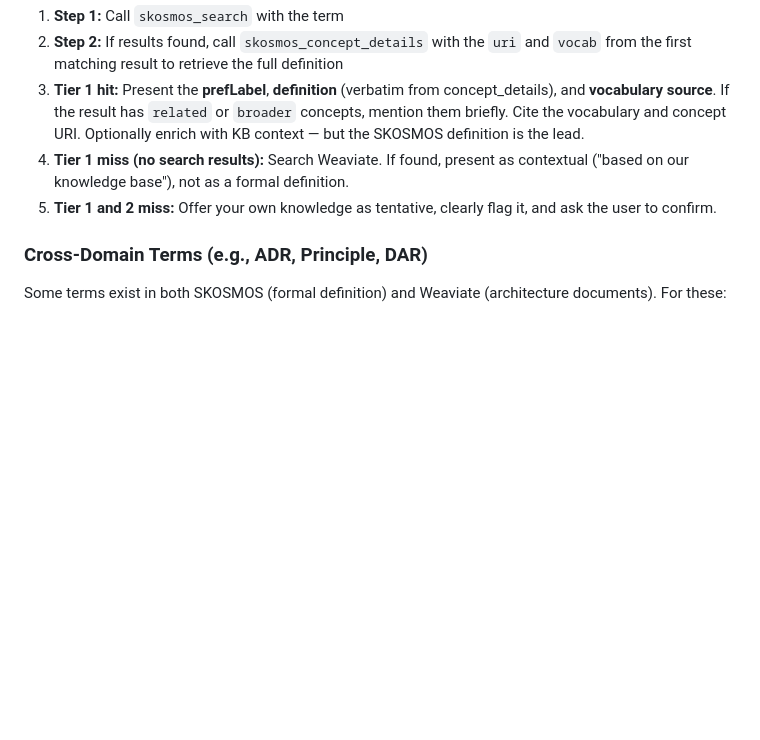
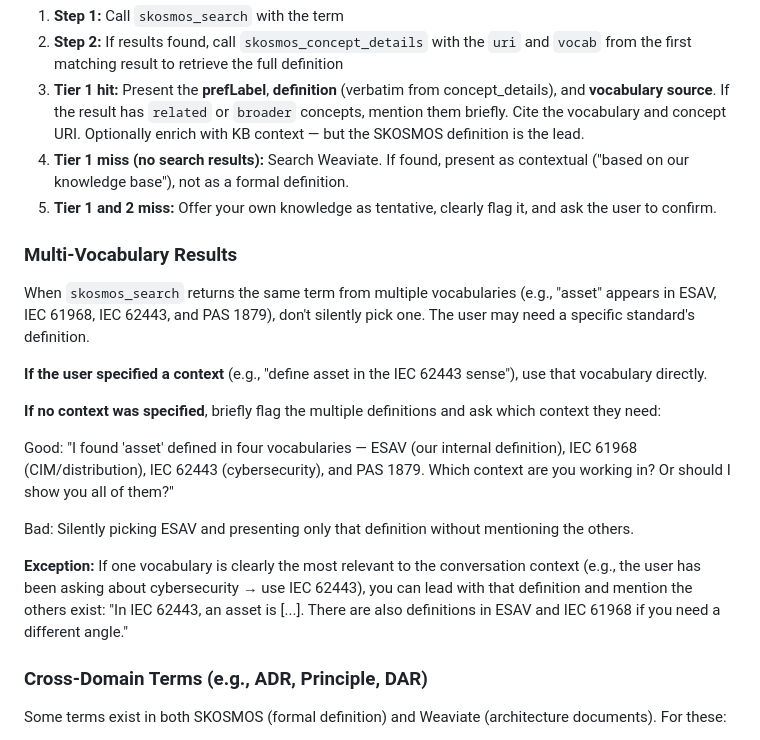
Before and after one commit to ctekinay/aion-ainstein, a Markdown page: skills/skosmos-vocabulary/SKILL.md, the part around the change. Drawn GitHub-style; blank space fills up the shorter version.

```diff
--- a/skills/skosmos-vocabulary/SKILL.md
+++ b/skills/skosmos-vocabulary/SKILL.md
@@ -64,6 +64,20 @@ If the user is asking about *architecture documents, decisions, listings, or pri
 4. **Tier 1 miss (no search results):** Search Weaviate. If found, present as contextual ("based on our knowledge base"), not as a formal definition.
 5. **Tier 1 and 2 miss:** Offer your own knowledge as tentative, clearly flag it, and ask the user to confirm.
 
+### Multi-Vocabulary Results
+
+When `skosmos_search` returns the same term from multiple vocabularies (e.g., "asset" appears in ESAV, IEC 61968, IEC 62443, and PAS 1879), don't silently pick one. The user may need a specific standard's definition.
+
+**If the user specified a context** (e.g., "define asset in the IEC 62443 sense"), use that vocabulary directly.
+
+**If no context was specified**, briefly flag the multiple definitions and ask which context they need:
+
+Good: "I found 'asset' defined in four vocabularies — ESAV (our internal definition), IEC 61968 (CIM/distribution), IEC 62443 (cybersecurity), and PAS 1879. Which context are you working in? Or should I show you all of them?"
+
+Bad: Silently picking ESAV and presenting only that definition without mentioning the others.
+
+**Exception:** If one vocabulary is clearly the most relevant to the conversation context (e.g., the user has been asking about cybersecurity → use IEC 62443), you can lead with that definition and mention the others exist: "In IEC 62443, an asset is [...]. There are also definitions in ESAV and IEC 61968 if you need a different angle."
+
 ### Cross-Domain Terms (e.g., ADR, Principle, DAR)
 
 Some terms exist in both SKOSMOS (formal definition) and Weaviate (architecture documents). For these:
```
Also changed, not shown: skills/ainstein-identity/SKILL.md (+15 -0 lines).
